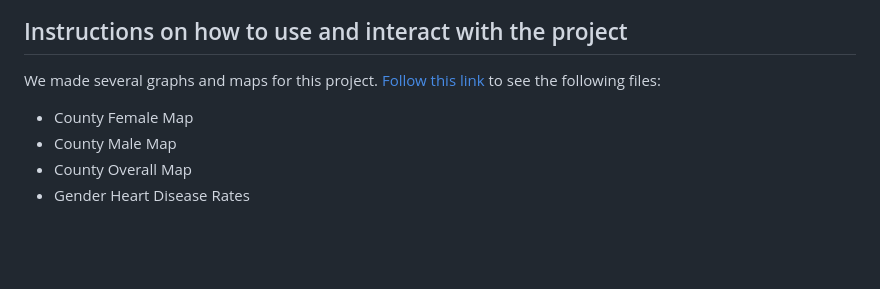
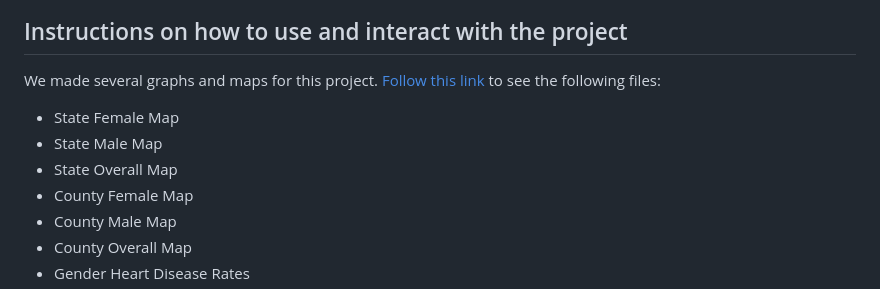
Before and after one commit to mftobin/Project3-stl, a Markdown page: README.md, the part around the change. GitHub-like rendering; blank space fills up the shorter version.

```diff
--- a/README.md
+++ b/README.md
@@ -97,6 +97,9 @@ Our data came in a csv file that we cleaned loading it into **DB Browser** and s
 
 ## Instructions on how to use and interact with the project
 We made several graphs and maps for this project. [Follow this link](https://mftobin.github.io/Project3-stl/) to see the following files:
+* State Female Map
+* State Male Map
+* State Overall Map
 * County Female Map
 * County Male Map
 * County Overall Map
```
